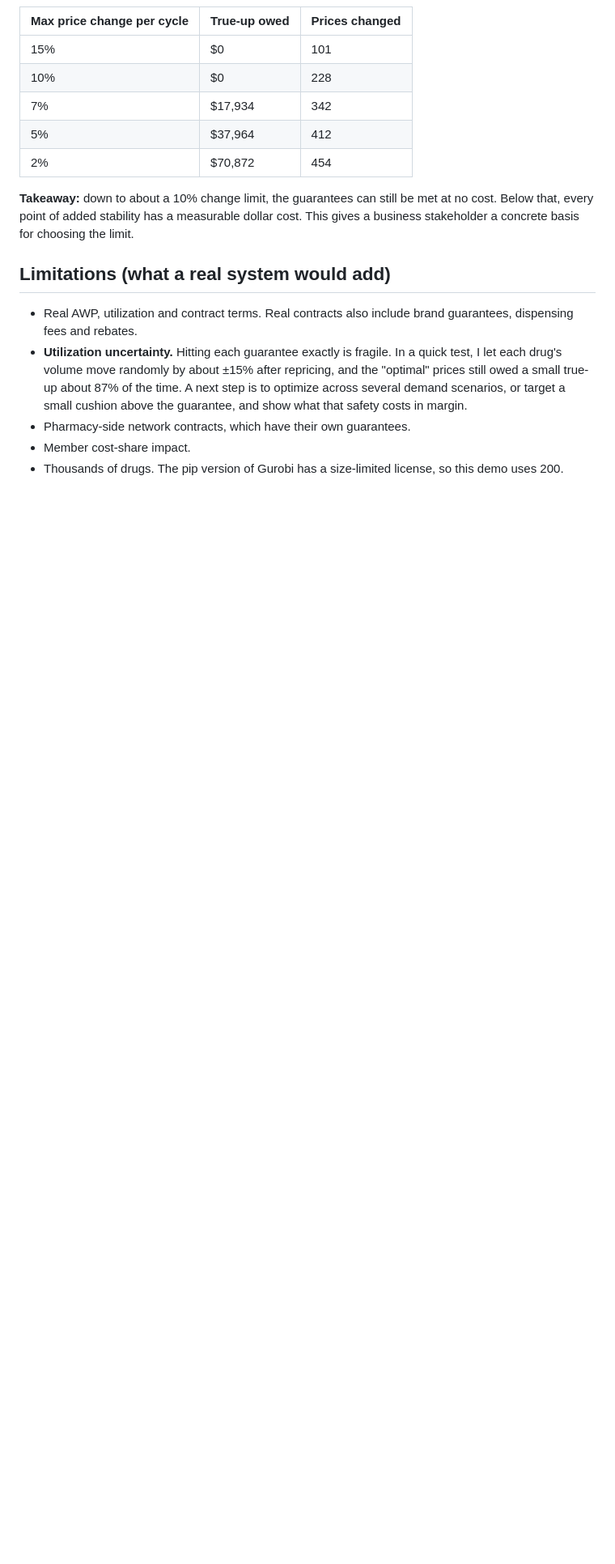
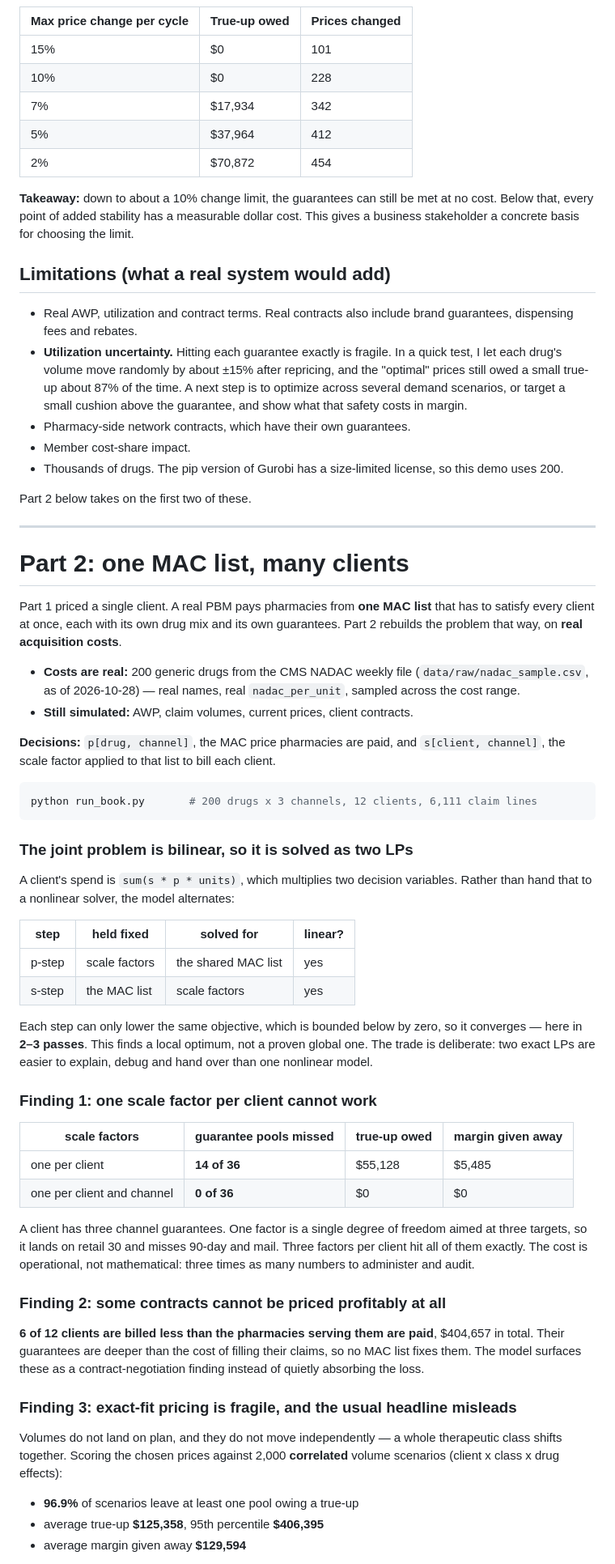
Before and after one commit to datta5420/mac-pricing-optimizer, a Markdown page: README.md, the part around one of its changes. Shown at 81% size. Rendered like a GitHub page; blank space fills up the shorter version.

````diff
--- a/README.md
+++ b/README.md
@@ -55,3 +55,69 @@ After optimization with a ±15% price-change limit, **all three channels hit the
 - Member cost-share impact.
 - Thousands of drugs. The pip version of Gurobi has a size-limited license, so this demo uses 200.
 
+Part 2 below takes on the first two of these.
+
+---
+
+# Part 2: one MAC list, many clients
+
+Part 1 priced a single client. A real PBM pays pharmacies from **one MAC list**
+that has to satisfy every client at once, each with its own drug mix and its own
+guarantees. Part 2 rebuilds the problem that way, on **real acquisition costs**.
+
+- **Costs are real:** 200 generic drugs from the CMS NADAC weekly file
+  (`data/raw/nadac_sample.csv`, as of 2026-10-28) — real names, real
+  `nadac_per_unit`, sampled across the cost range.
+- **Still simulated:** AWP, claim volumes, current prices, client contracts.
+
+**Decisions:** `p[drug, channel]`, the MAC price pharmacies are paid, and
+`s[client, channel]`, the scale factor applied to that list to bill each client.
+
+```bash
+python run_book.py       # 200 drugs x 3 channels, 12 clients, 6,111 claim lines
+```
+
+### The joint problem is bilinear, so it is solved as two LPs
+
+A client's spend is `sum(s * p * units)`, which multiplies two decision
+variables. Rather than hand that to a nonlinear solver, the model alternates:
+
+| step | held fixed | solved for | linear? |
+|---|---|---|---|
+| p-step | scale factors | the shared MAC list | yes |
+| s-step | the MAC list | scale factors | yes |
+
+Each step can only lower the same objective, which is bounded below by zero, so
+it converges — here in **2–3 passes**. This finds a local optimum, not a proven
+global one. The trade is deliberate: two exact LPs are easier to explain, debug
+and hand over than one nonlinear model.
+
+### Finding 1: one scale factor per client cannot work
+
+| scale factors | guarantee pools missed | true-up owed | margin given away |
+|---|---|---|---|
+| one per client | **14 of 36** | $55,128 | $5,485 |
+| one per client and channel | **0 of 36** | $0 | $0 |
+
+A client has three channel guarantees. One factor is a single degree of freedom
+aimed at three targets, so it lands on retail 30 and misses 90-day and mail.
+Three factors per client hit all of them exactly. The cost is operational, not
+mathematical: three times as many numbers to administer and audit.
+
+### Finding 2: some contracts cannot be priced profitably at all
+
+**6 of 12 clients are billed less than the pharmacies serving them are paid**,
+$404,657 in total. Their guarantees are deeper than the cost of filling their
+claims, so no MAC list fixes them. The model surfaces these as a
+contract-negotiation finding instead of quietly absorbing the loss.
+
+### Finding 3: exact-fit pricing is fragile, and the usual headline misleads
+
+Volumes do not land on plan, and they do not move independently — a whole
+therapeutic class shifts together. Scoring the chosen prices against 2,000
+**correlated** volume scenarios (client x class x drug effects):
+
+- **96.9%** of scenarios leave at least one pool owing a true-up
+- average true-up **$125,358**, 95th percentile **$406,395**
+- average margin given away **$129,594**
+
````
Also changed, not shown: other parts of README.md (+65 -11 lines), outputs/cushion_tradeoff.png (added), 11 other files.
